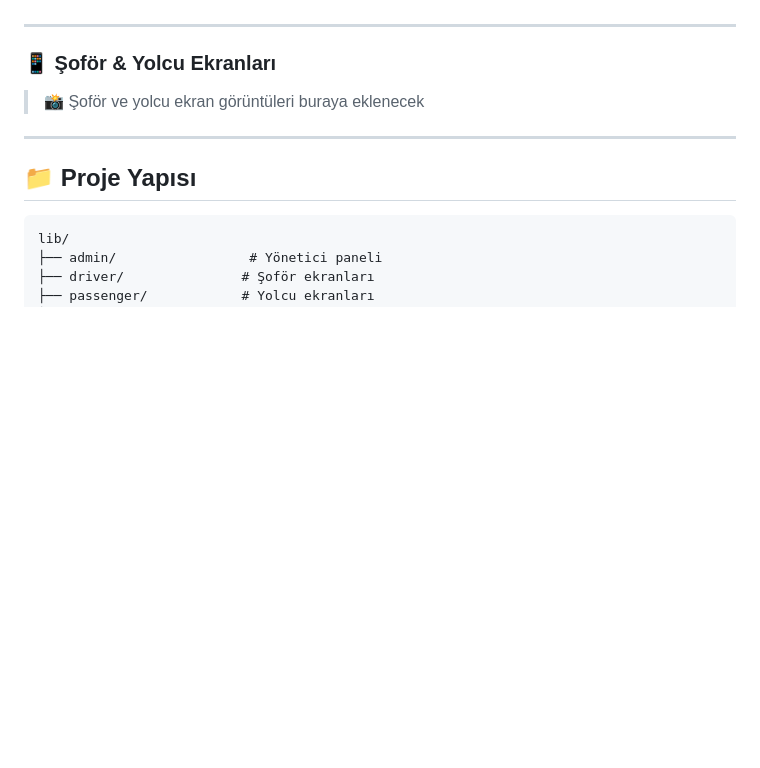
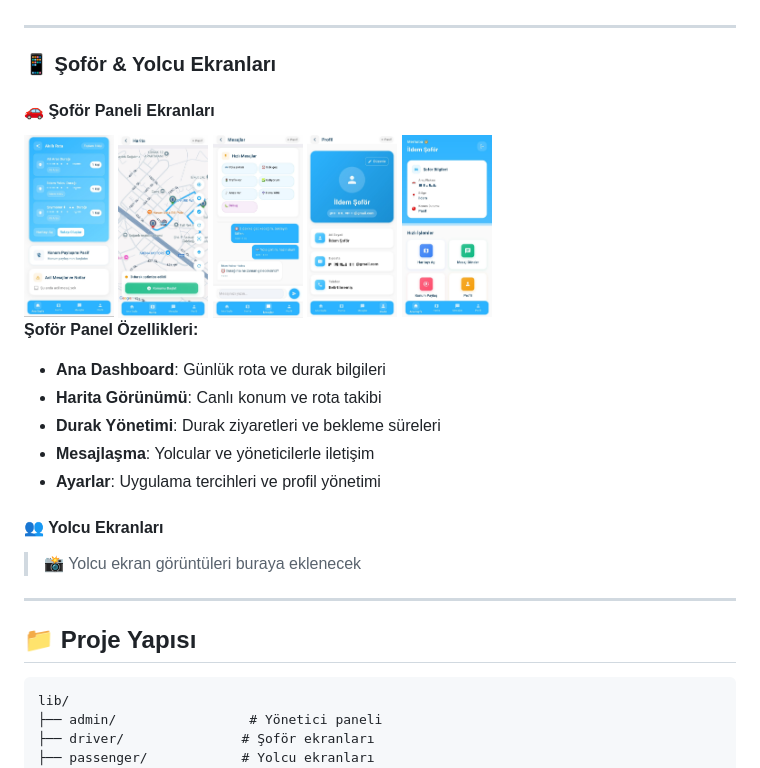
Before and after one commit to esmasila/CorDis-Servis-Takip-Uygulama, a Markdown page: README.md, the part around the change. GitHub-like rendering; pictures changed too: docs/driver-screenshots/IMG-20250825-WA0029.jpg (added), docs/driver-screenshots/IMG-20250825-WA0030.jpg (added), docs/driver-screenshots/IMG-20250825-WA0032.jpg (added); blank space fills up the shorter version.

Commit message:
Add driver panel screenshots and update README

```diff
--- a/README.md
+++ b/README.md
@@ -101,7 +101,24 @@ Modern ve gelişmiş bir servis takip sistemi. Şoförlerin konumlarını gerçe
 
 ### 📱 **Şoför & Yolcu Ekranları**
 
-> 📸 Şoför ve yolcu ekran görüntüleri buraya eklenecek
+#### **🚗 Şoför Paneli Ekranları**
+<div style="display: flex; flex-wrap: wrap; gap: 4px; justify-content: center; margin: 20px 0;">
+  <img src="https://raw.githubusercontent.com/esmasila/CorDis-Servis-Takip-Uygulama/main/docs/driver-screenshots/WhatsApp%20Görsel%202025-08-27%20saat%2014.18.17_3a4786dc.jpg" width="90" alt="Şoför Panel 1" style="border-radius: 6px; box-shadow: 0 2px 6px rgba(0,0,0,0.1);">
+  <img src="https://raw.githubusercontent.com/esmasila/CorDis-Servis-Takip-Uygulama/main/docs/driver-screenshots/WhatsApp%20Görsel%202025-08-27%20saat%2014.17.31_d37274db.jpg" width="90" alt="Şoför Panel 2" style="border-radius: 6px; box-shadow: 0 2px 6px rgba(0,0,0,0.1);">
+  <img src="https://raw.githubusercontent.com/esmasila/CorDis-Servis-Takip-Uygulama/main/docs/driver-screenshots/IMG-20250825-WA0032.jpg" width="90" alt="Şoför Panel 3" style="border-radius: 6px; box-shadow: 0 2px 6px rgba(0,0,0,0.1);">
+  <img src="https://raw.githubusercontent.com/esmasila/CorDis-Servis-Takip-Uygulama/main/docs/driver-screenshots/IMG-20250825-WA0030.jpg" width="90" alt="Şoför Panel 4" style="border-radius: 6px; box-shadow: 0 2px 6px rgba(0,0,0,0.1);">
+  <img src="https://raw.githubusercontent.com/esmasila/CorDis-Servis-Takip-Uygulama/main/docs/driver-screenshots/IMG-20250825-WA0029.jpg" width="90" alt="Şoför Panel 5" style="border-radius: 6px; box-shadow: 0 2px 6px rgba(0,0,0,0.1);">
+</div>
+
+**Şoför Panel Özellikleri:**
+- **Ana Dashboard**: Günlük rota ve durak bilgileri
+- **Harita Görünümü**: Canlı konum ve rota takibi
+- **Durak Yönetimi**: Durak ziyaretleri ve bekleme süreleri
+- **Mesajlaşma**: Yolcular ve yöneticilerle iletişim
+- **Ayarlar**: Uygulama tercihleri ve profil yönetimi
+
+#### **👥 Yolcu Ekranları**
+> 📸 Yolcu ekran görüntüleri buraya eklenecek
 
 ---
 
```
